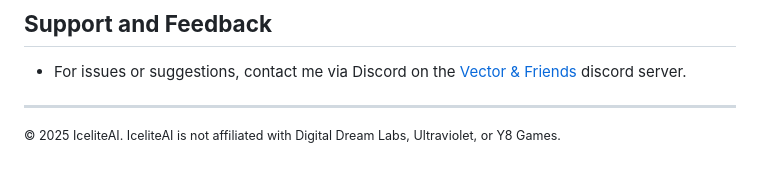
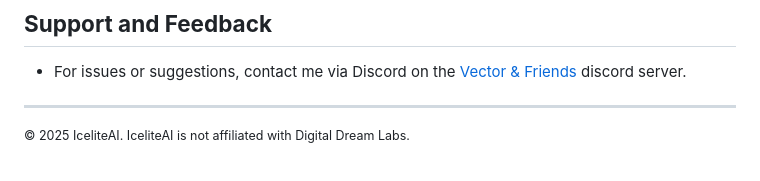
Before and after one commit to AEP-Vision/VectorVDM, a Markdown page: README.md, the part around the change. Rendered like a GitHub page.

```diff
--- a/README.md
+++ b/README.md
@@ -151,4 +151,4 @@ VectorEP is a software upgrade designed to transform Vector into an emotionally
 
 ---
 
-<sup>© 2025 IceliteAI. IceliteAI is not affiliated with Digital Dream Labs, Ultraviolet, or Y8 Games.</sup>
+<sup>© 2025 IceliteAI. IceliteAI is not affiliated with Digital Dream Labs.</sup>
```
